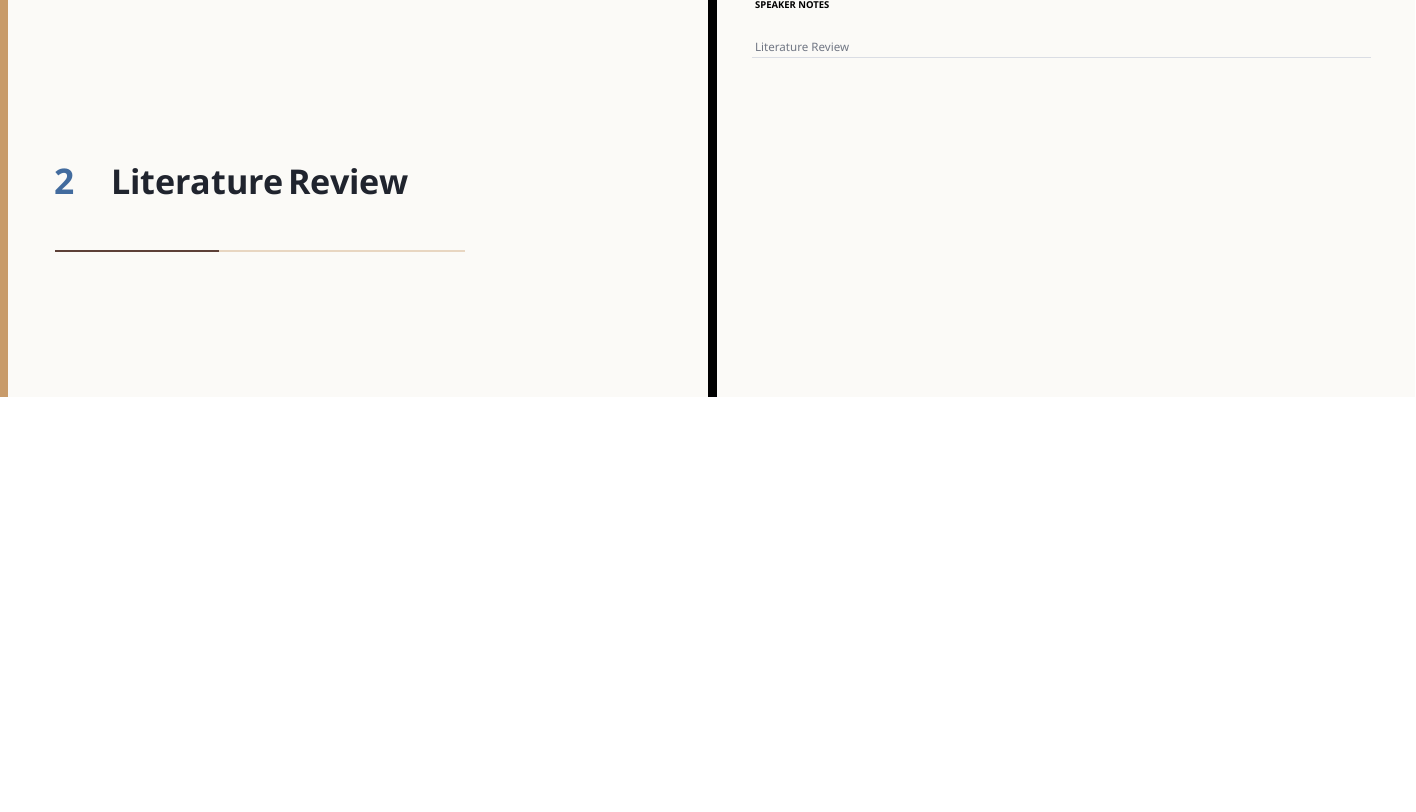
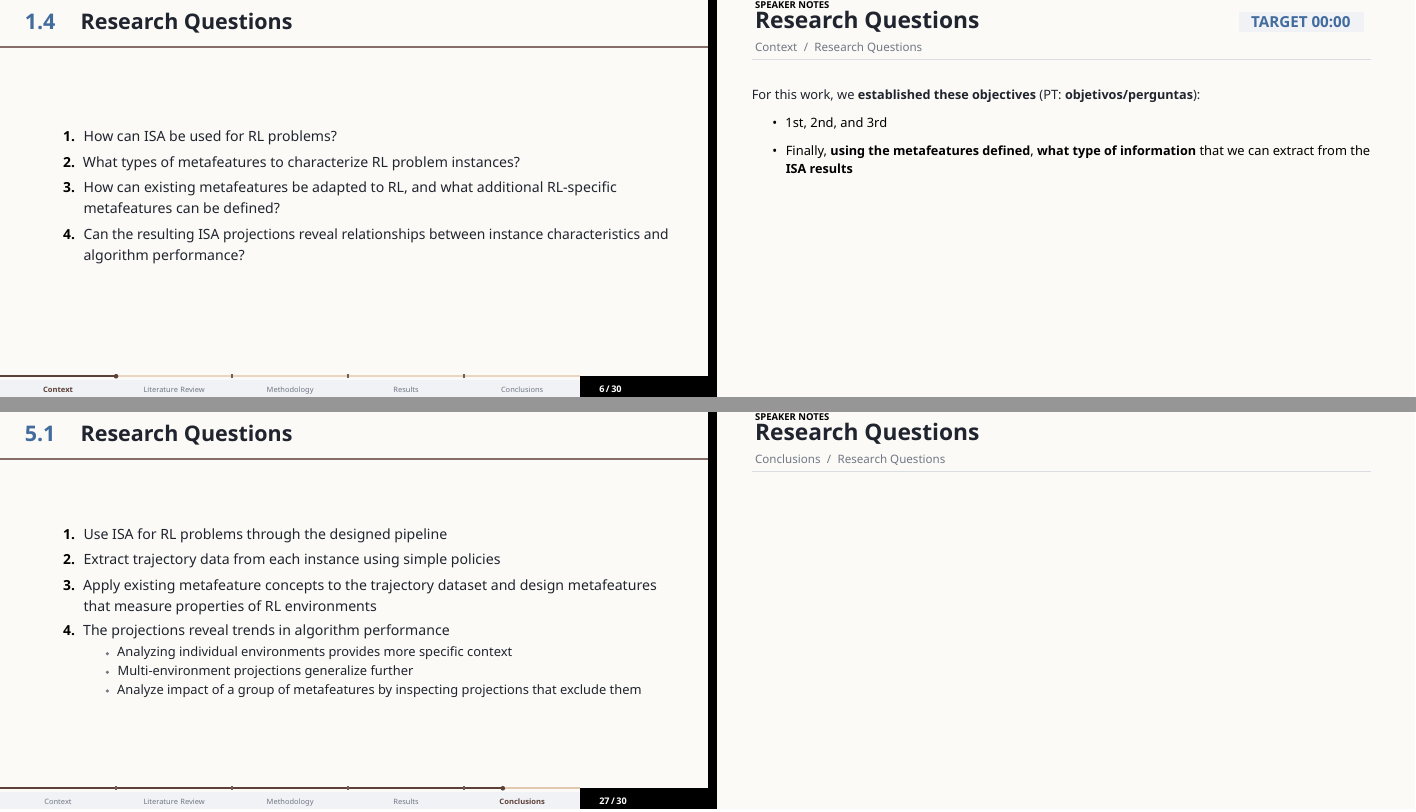
Before and after one commit to Minipoloalex/masters-presentation, LaTeX slides (main.tex): page 8 of 34 before the commit and pages 8 and 33 of 36 after it, the two joined at a grey line, the shorter picture padded with empty space. Compiled offline with LuaLaTeX.

Commit message:
Add research questions and corresponding answers in conclusion

```diff
--- a/main.tex
+++ b/main.tex
@@ -173,6 +173,24 @@
   }
 \end{frame}
 
+\subsection{Research Questions}
+\begin{frame}{Research Questions}
+  \slidetime{00:00}
+  \begin{enumerate}
+    \item How can ISA be used for RL problems?
+    \item What types of metafeatures to characterize RL problem instances?
+    \item How can existing metafeatures be adapted to RL, and what additional RL-specific metafeatures can be defined?
+    \item Can the resulting ISA projections reveal relationships between instance characteristics and algorithm performance?
+  \end{enumerate}
+  \note{
+    For this work, we \textbf{established these objectives} (PT: \textbf{objetivos/perguntas}):
+    \begin{itemize}
+      \item 1st, 2nd, and 3rd
+      \item Finally, \textbf{using the metafeatures defined}, \textbf{what type of information} that we can extract from the \textbf{ISA results}
+    \end{itemize}
+  }
+\end{frame}
+
 \section{Literature Review}
 \begin{frame}{Literature Review}
   \slidetime{03:30}
@@ -876,6 +894,21 @@ Domain-Specific Metafeatures}
 \end{frame}
 \end{comment}
 
+\subsection{Research Questions}
+\begin{frame}{Research Questions}
+  \begin{enumerate}
+    \item Use ISA for RL problems through the designed pipeline
+    \item Extract trajectory data from each instance using simple policies
+    \item Apply existing metafeature concepts to the trajectory dataset and design metafeatures that measure properties of RL environments
+    \item The projections reveal trends in algorithm performance
+    \begin{itemize}
+      \item Analyzing individual environments provides more specific context
+      \item Multi-environment projections generalize further
+      \item Analyze impact of a group of metafeatures by inspecting projections that exclude them
+    \end{itemize}
+  \end{enumerate}
+\end{frame}
+
 \subsection{Contributions}
 \begin{frame}{Contributions}
   \slidetime{18:05}
```
Also changed, not shown: main.tex (4 more changed lines).
